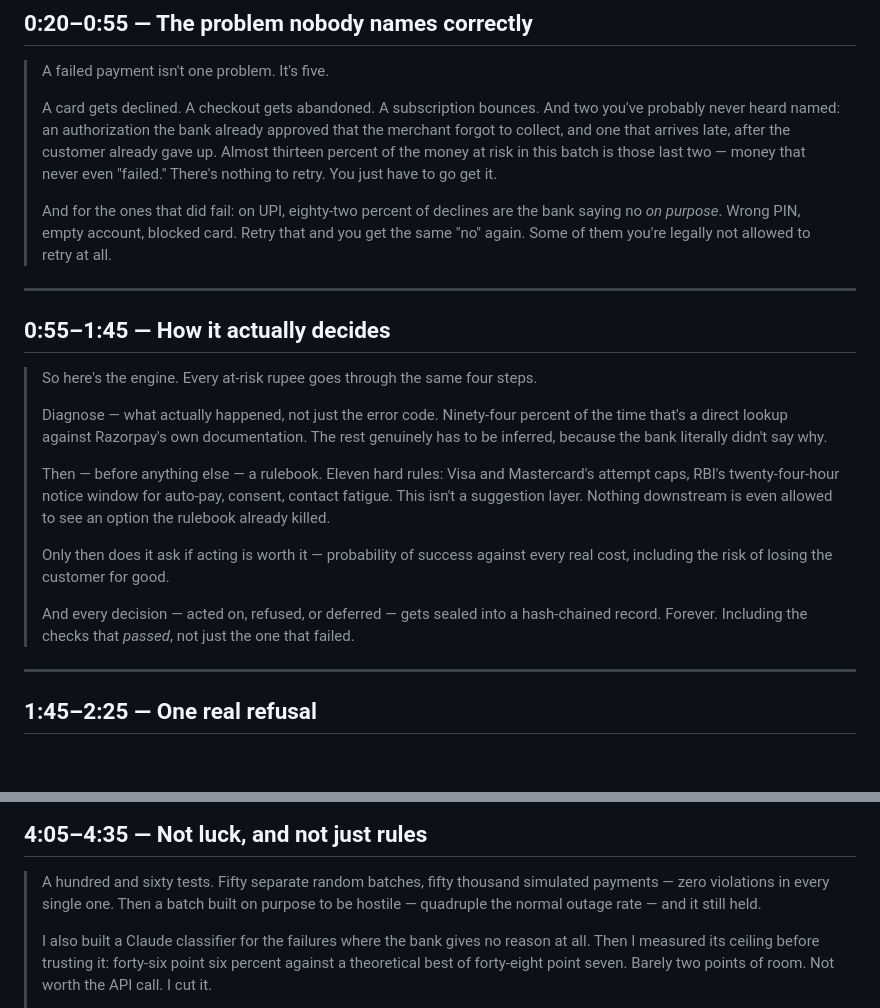
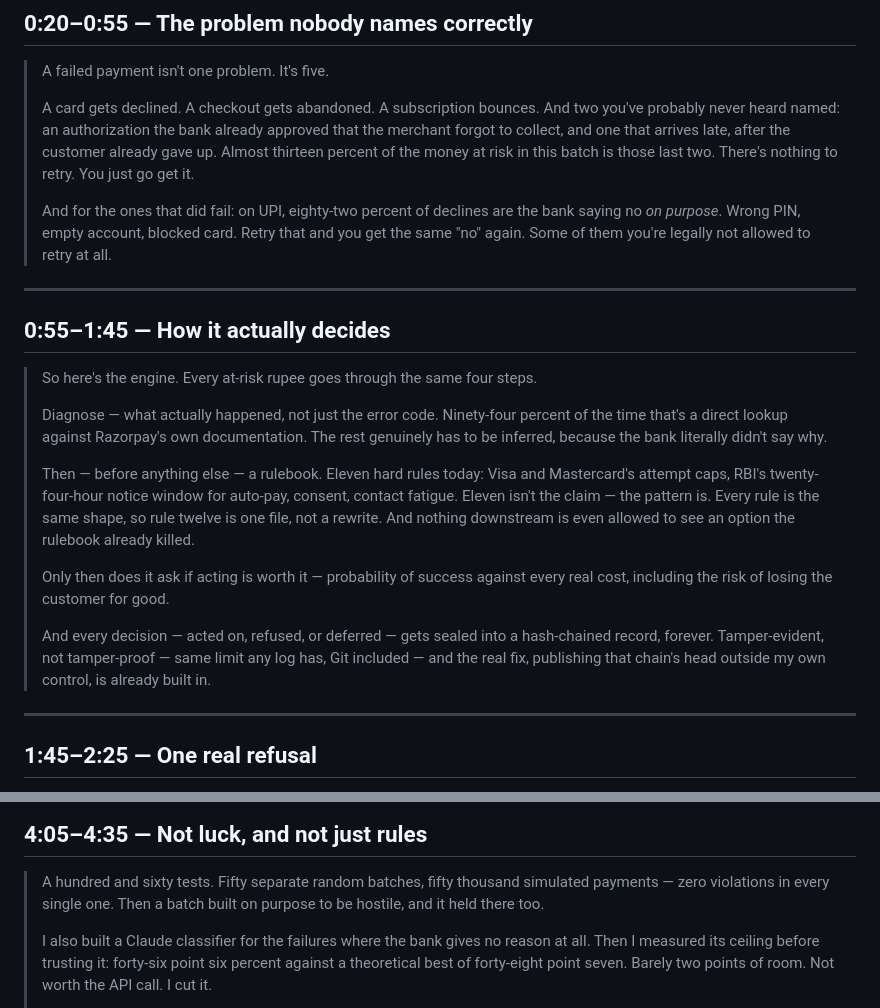
Before and after one commit to n-3-0-l-d-3-v/due-revenue-recovery, a Markdown page: docs/pitch-script.md, 2 parts joined by grey strips. GitHub-like rendering; blank space fills up the shorter version.

```diff
--- a/docs/pitch-script.md
+++ b/docs/pitch-script.md
@@ -37,8 +37,8 @@ so you don't have to say every number out loud.
 > two you've probably never heard named: an authorization the bank already
 > approved that the merchant forgot to collect, and one that arrives late,
 > after the customer already gave up. Almost thirteen percent of the money at
-> risk in this batch is those last two — money that never even "failed." There's
-> nothing to retry. You just have to go get it.
+> risk in this batch is those last two. There's nothing to retry. You just go
+> get it.
 >
 > And for the ones that did fail: on UPI, eighty-two percent of declines are the
 > bank saying no *on purpose*. Wrong PIN, empty account, blocked card. Retry
@@ -56,17 +56,19 @@ so you don't have to say every number out loud.
 > documentation. The rest genuinely has to be inferred, because the bank
 > literally didn't say why.
 >
-> Then — before anything else — a rulebook. Eleven hard rules: Visa and
+> Then — before anything else — a rulebook. Eleven hard rules today: Visa and
 > Mastercard's attempt caps, RBI's twenty-four-hour notice window for auto-pay,
-> consent, contact fatigue. This isn't a suggestion layer. Nothing downstream is
-> even allowed to see an option the rulebook already killed.
+> consent, contact fatigue. Eleven isn't the claim — the pattern is. Every rule
+> is the same shape, so rule twelve is one file, not a rewrite. And nothing
+> downstream is even allowed to see an option the rulebook already killed.
 >
 > Only then does it ask if acting is worth it — probability of success against
 > every real cost, including the risk of losing the customer for good.
 >
 > And every decision — acted on, refused, or deferred — gets sealed into a
-> hash-chained record. Forever. Including the checks that *passed*, not just
-> the one that failed.
+> hash-chained record, forever. Tamper-evident, not tamper-proof — same limit
+> any log has, Git included — and the real fix, publishing that chain's head
+> outside my own control, is already built in.
 
 ---
 
@@ -134,8 +136,7 @@ so you don't have to say every number out loud.
 
 > A hundred and sixty tests. Fifty separate random batches, fifty thousand
 > simulated payments — zero violations in every single one. Then a batch built
-> on purpose to be hostile — quadruple the normal outage rate — and it still
-> held.
+> on purpose to be hostile, and it held there too.
 >
 > I also built a Claude classifier for the failures where the bank gives no
 > reason at all. Then I measured its ceiling before trusting it: forty-six
```
Also changed, not shown: other parts of docs/pitch-script.md (+1 -1 lines), docs/demo-guide.md (+14 -2 lines).
